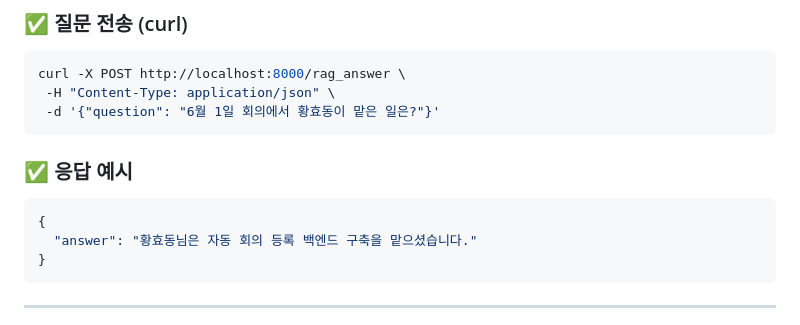
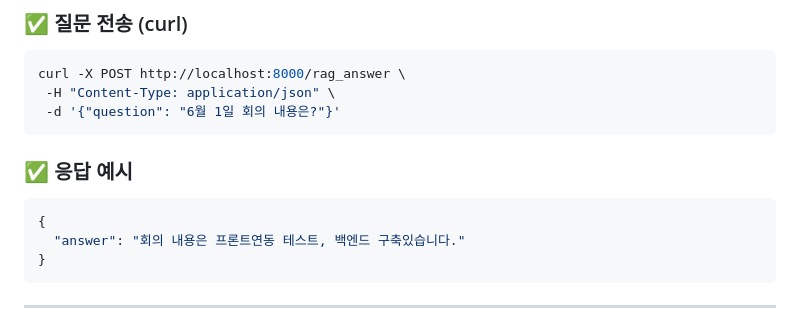
Before and after one commit to dahyuniiiiii/Aigent, a Markdown page: README.md, the part around the change. Rendered like a GitHub page.

````diff
--- a/README.md
+++ b/README.md
@@ -89,14 +89,14 @@ uvicorn main:app --reload --port 8000
 ```bash
 curl -X POST http://localhost:8000/rag_answer \
  -H "Content-Type: application/json" \
- -d '{"question": "6월 1일 회의에서 황효동이 맡은 일은?"}'
+ -d '{"question": "6월 1일 회의 내용은?"}'
 ```
 
 ### ✅ 응답 예시
 
 ```json
 {
-  "answer": "황효동님은 자동 회의 등록 백엔드 구축을 맡으셨습니다."
+  "answer": "회의 내용은 프론트연동 테스트, 백엔드 구축있습니다."
 }
 ```
 
````
